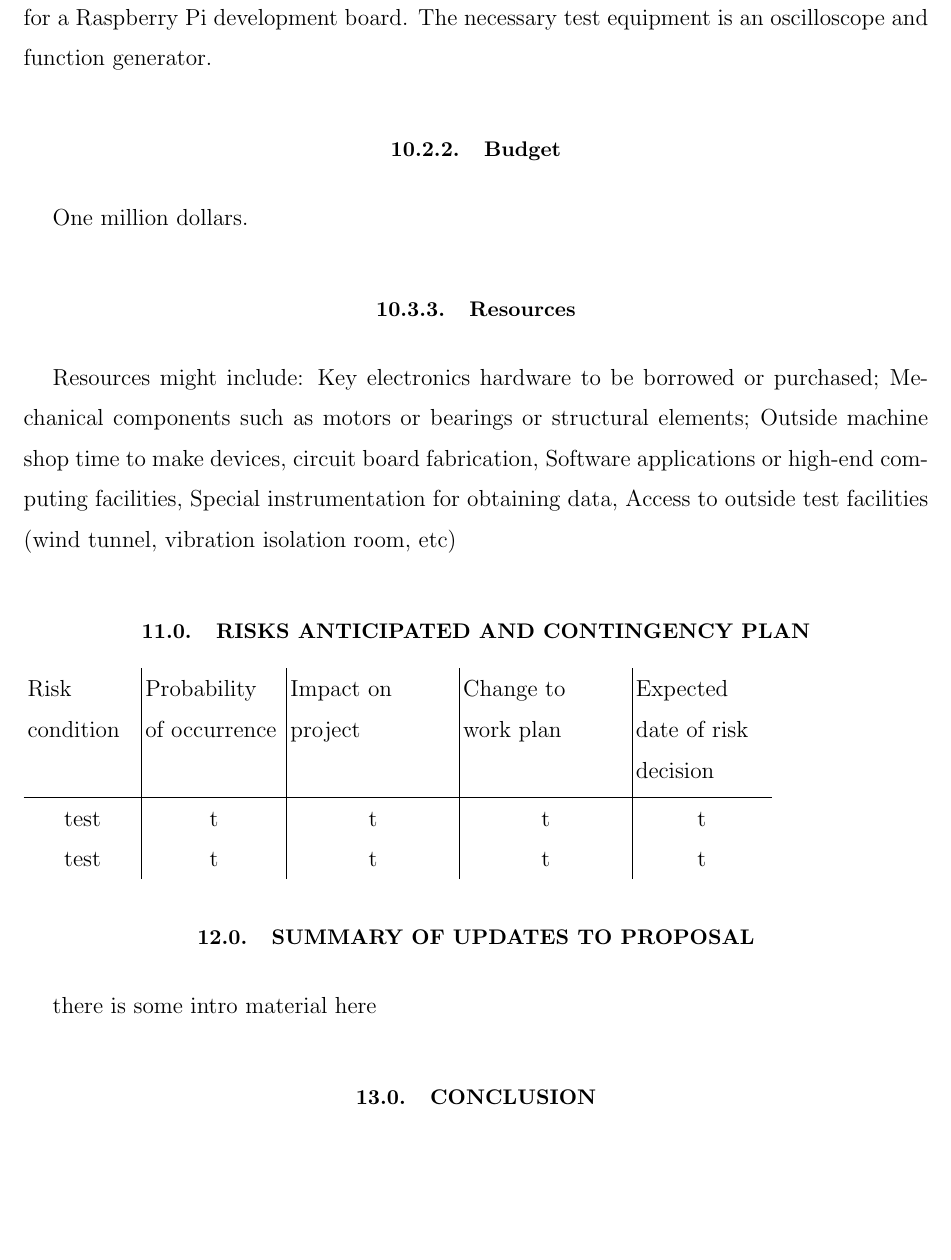
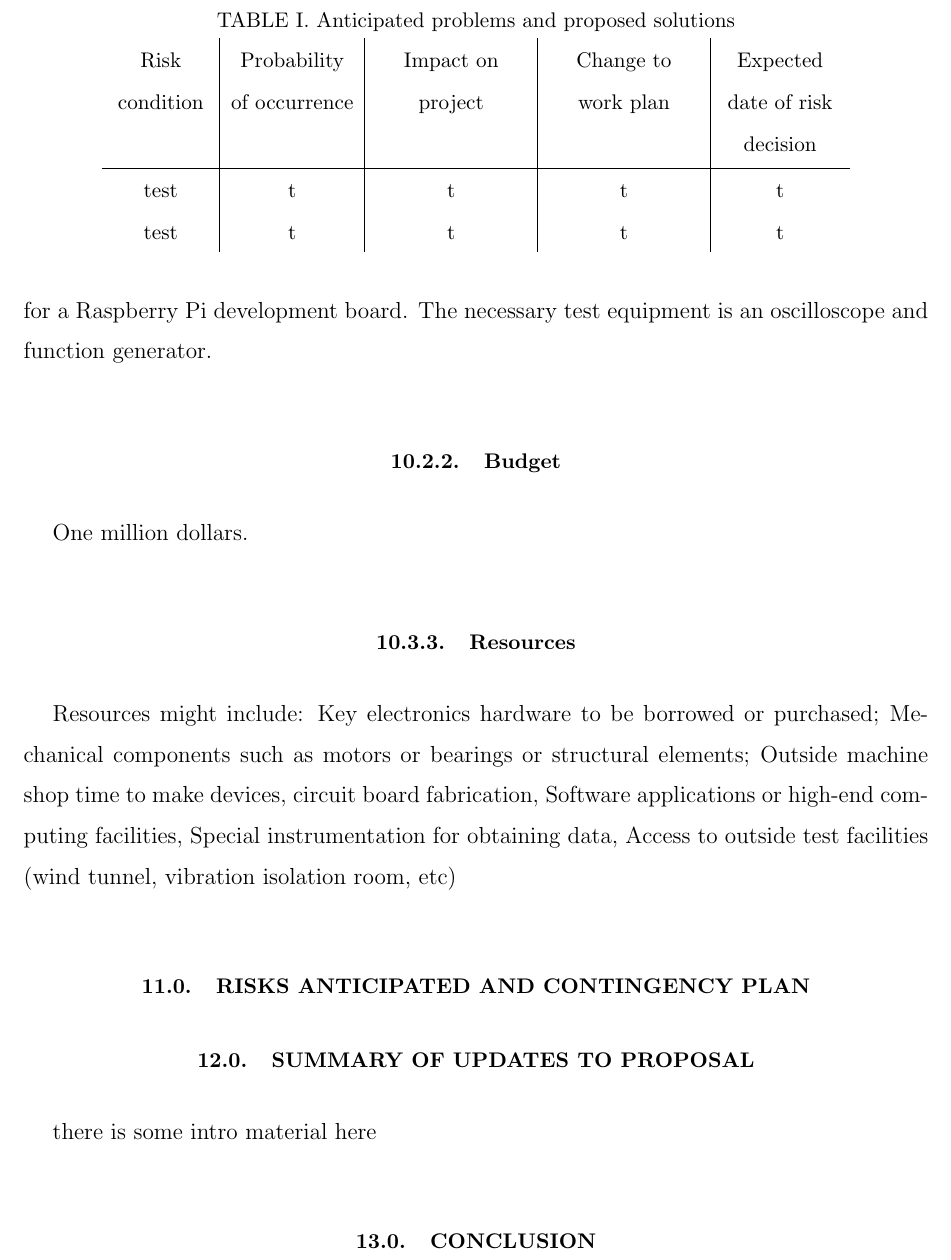
Before and after one commit to fractalic/thales-doc, a LaTeX paper (latex/proposal_draft_1/1507_proposaldraft1.tex, which reads latex/proposal_draft_1/tex/contingency-plan.tex): part of page 8 of 9, cut at the place of the change, the shorter picture padded with empty space. Compiled offline with pdfLaTeX.

Commit message:
Fixed table to show up in lot

```diff
--- a/latex/proposal_draft_1/1507_proposaldraft1.tex
+++ b/latex/proposal_draft_1/1507_proposaldraft1.tex
@@ -1,7 +1,7 @@
  \documentclass[amsmath, amssymb, pra, aps, 12pt]{revtex4-1}
 \setlength{\textheight}{9.5in}
 
-\usepackage{graphicx, amsmath, gensymb, verbatim}
+\usepackage{graphicx, amsmath, gensymb}
 
 % Usual (decimal) section numbering
 \renewcommand{\thesection}{\arabic{section}.\arabic{subsection}}
--- a/latex/proposal_draft_1/tex/contingency-plan.tex
+++ b/latex/proposal_draft_1/tex/contingency-plan.tex
@@ -1,4 +1,5 @@
-\begin{flushleft}
+\begin{table}
+\caption{\label{tab:contingency}Anticipated problems and proposed solutions}
 \begin{tabular}{c|c|c|c|c}
 \parbox[t]{2cm}{Risk\\condition} & \parbox[t]{2.5cm}{Probability\\of occurrence} & \parbox[t]{3cm}{Impact on\\project} & \parbox[t]{3cm}{Change to\\work plan} & \parbox[t]{2.4cm}{Expected\\date of risk\\decision}\\[1.6cm]
 
@@ -7,4 +8,4 @@
 test&t&t&t&t\\
 test&t&t&t&t
 \end{tabular}
-\end{flushleft}
+\end{table}
```
Also changed, not shown: latex/proposal_draft_1/1507_proposaldraft1.tex (8 more changed lines).
